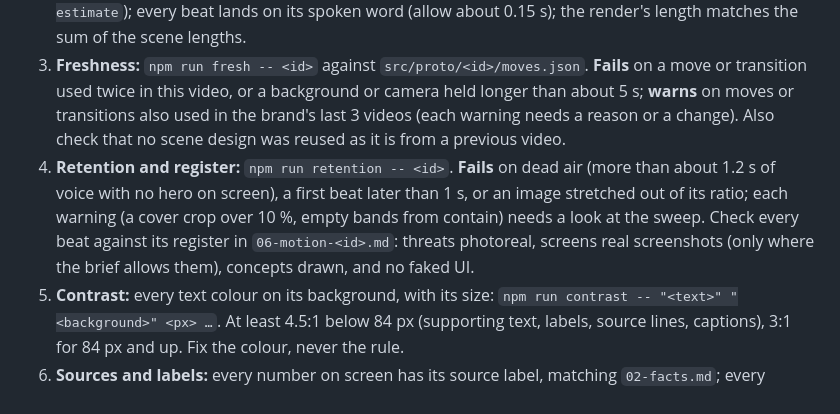
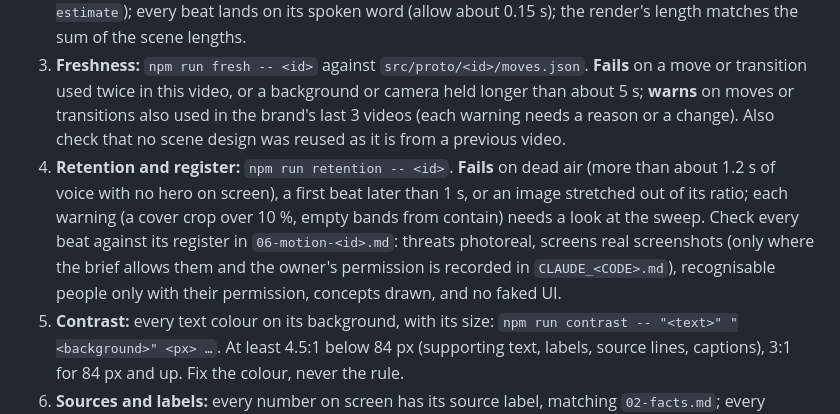
Before and after one commit to lawzphilemon/hookreel-plugin, a Markdown page: commands/qa.md, the part around the change. GitHub-like rendering.

```diff
--- a/commands/qa.md
+++ b/commands/qa.md
@@ -17,7 +17,7 @@ Go through every item and report pass or fail with evidence:
 1. **Layout:** `npm run sweep -- <id>` (6 frames per scene at quarter scale on one image, safe area drawn in red). One idea per screen; text inside x 80–1000 and above y 1500; nothing clipped or overlapping; every beat's animation finished before the next starts; the lower part of the safe area used, not left empty. Render a full-size still (`npx remotion still <id>-motion out/stills/<id>-<frame>.png --frame=<frame> --log=error`) only for a frame that looks wrong.
 2. **Sync:** `src/proto/<id>/words.json` comes from the recording (`npm run words -- <id>`, not `--estimate`); every beat lands on its spoken word (allow about 0.15 s); the render's length matches the sum of the scene lengths.
 3. **Freshness:** `npm run fresh -- <id>` against `src/proto/<id>/moves.json`. **Fails** on a move or transition used twice in this video, or a background or camera held longer than about 5 s; **warns** on moves or transitions also used in the brand's last 3 videos (each warning needs a reason or a change). Also check that no scene design was reused as it is from a previous video.
-4. **Retention and register:** `npm run retention -- <id>`. **Fails** on dead air (more than about 1.2 s of voice with no hero on screen), a first beat later than 1 s, or an image stretched out of its ratio; each warning (a cover crop over 10 %, empty bands from contain) needs a look at the sweep. Check every beat against its register in `06-motion-<id>.md`: threats photoreal, screens real screenshots (only where the brief allows them), concepts drawn, and no faked UI.
+4. **Retention and register:** `npm run retention -- <id>`. **Fails** on dead air (more than about 1.2 s of voice with no hero on screen), a first beat later than 1 s, or an image stretched out of its ratio; each warning (a cover crop over 10 %, empty bands from contain) needs a look at the sweep. Check every beat against its register in `06-motion-<id>.md`: threats photoreal, screens real screenshots (only where the brief allows them and the owner's permission is recorded in `CLAUDE_<CODE>.md`), recognisable people only with their permission, concepts drawn, and no faked UI.
 5. **Contrast:** every text colour on its background, with its size: `npm run contrast -- "<text>" "<background>" <px> …`. At least 4.5:1 below 84 px (supporting text, labels, source lines, captions), 3:1 for 84 px and up. Fix the colour, never the rule.
 6. **Sources and labels:** every number on screen has its source label, matching `02-facts.md`; every hypothetical amount or example carries the illustration label (for example "Ilustrasi"); the required disclaimers are on the end card.
 7. **Stale facts:** if `02-facts.md` lists claims that go stale and the check date is older than about 30 days, recheck them before rendering.
```
Also changed, not shown: commands/brief.md (+1 -1 lines), skills/hookreel-rules/SKILL.md (+3 -3 lines).
